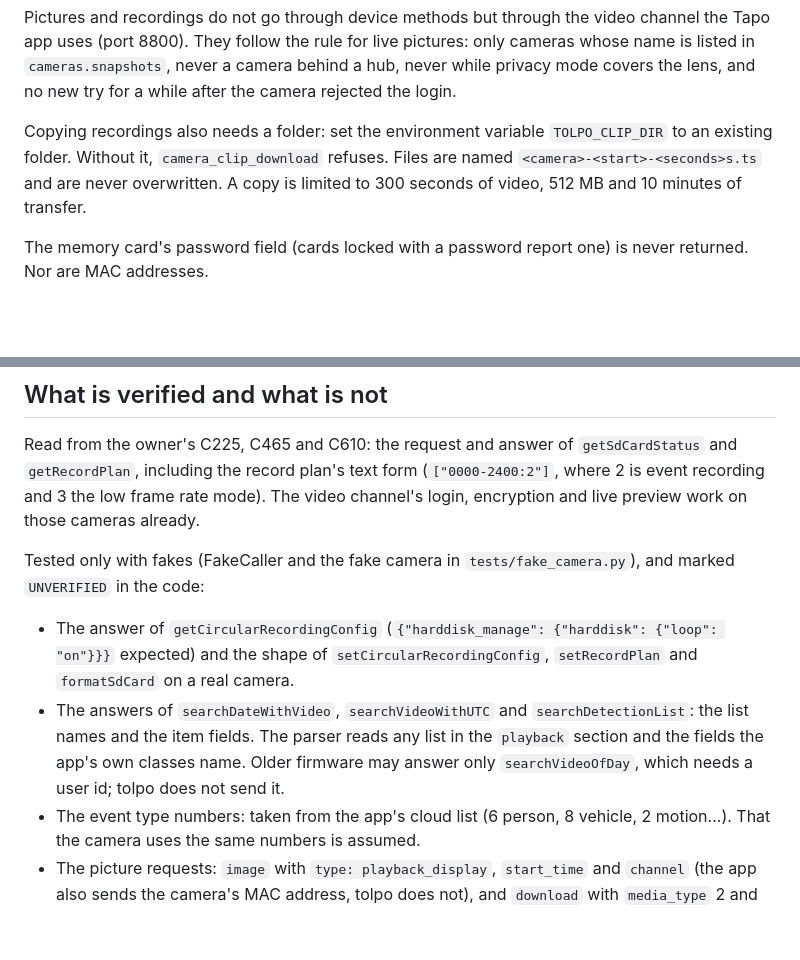
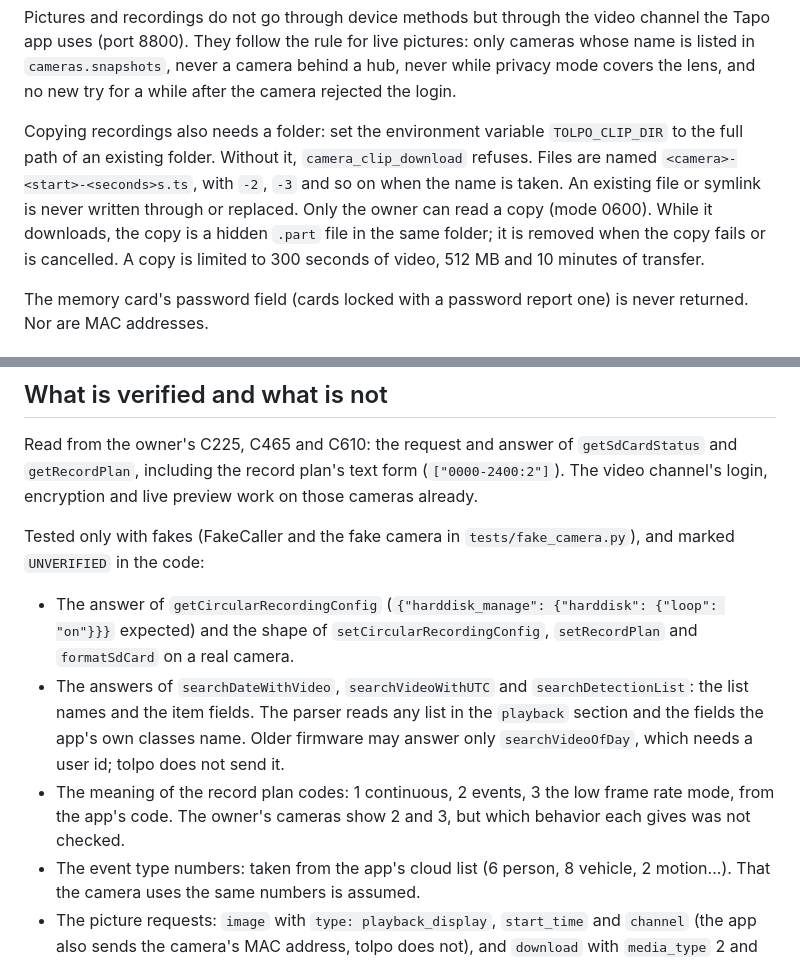
Before and after one commit to signerless/tolpo, a Markdown page: docs/areas/camera_media.md, 2 parts joined by grey strips. Rendered like a GitHub page; blank space fills up the shorter version.

Commit message:
Say how recording copies are written and that the plan codes are from the app's code

```diff
--- a/docs/areas/camera_media.md
+++ b/docs/areas/camera_media.md
@@ -44,9 +44,11 @@ Pictures and recordings do not go through device methods but through the video c
 They follow the rule for live pictures: only cameras whose name is listed in `cameras.snapshots`, never a camera behind a
 hub, never while privacy mode covers the lens, and no new try for a while after the camera rejected the login.
 
-Copying recordings also needs a folder: set the environment variable `TOLPO_CLIP_DIR` to an existing folder. Without it,
-`camera_clip_download` refuses. Files are named `<camera>-<start>-<seconds>s.ts` and are never overwritten. A copy is
-limited to 300 seconds of video, 512 MB and 10 minutes of transfer.
+Copying recordings also needs a folder: set the environment variable `TOLPO_CLIP_DIR` to the full path of an existing
+folder. Without it, `camera_clip_download` refuses. Files are named `<camera>-<start>-<seconds>s.ts`, with `-2`, `-3`
+and so on when the name is taken. An existing file or symlink is never written through or replaced. Only the owner can
+read a copy (mode 0600). While it downloads, the copy is a hidden `.part` file in the same folder; it is removed when
+the copy fails or is cancelled. A copy is limited to 300 seconds of video, 512 MB and 10 minutes of transfer.
 
 The memory card's password field (cards locked with a password report one) is never returned. Nor are MAC addresses.
 
@@ -75,8 +77,8 @@ SD card playback (`sdvod`) is not built: a copy to a file covers what an agent n
 ## What is verified and what is not
 
 Read from the owner's C225, C465 and C610: the request and answer of `getSdCardStatus` and `getRecordPlan`, including
-the record plan's text form (`["0000-2400:2"]`, where 2 is event recording and 3 the low frame rate mode). The video
-channel's login, encryption and live preview work on those cameras already.
+the record plan's text form (`["0000-2400:2"]`). The video channel's login, encryption and live preview work on those
+cameras already.
 
 Tested only with fakes (FakeCaller and the fake camera in `tests/fake_camera.py`), and marked `UNVERIFIED` in the code:
 
@@ -85,6 +87,8 @@ Tested only with fakes (FakeCaller and the fake camera in `tests/fake_camera.py`
 - The answers of `searchDateWithVideo`, `searchVideoWithUTC` and `searchDetectionList`: the list names and the item
   fields. The parser reads any list in the `playback` section and the fields the app's own classes name. Older firmware
   may answer only `searchVideoOfDay`, which needs a user id; tolpo does not send it.
+- The meaning of the record plan codes: 1 continuous, 2 events, 3 the low frame rate mode, from the app's code. The
+  owner's cameras show 2 and 3, but which behavior each gives was not checked.
 - The event type numbers: taken from the app's cloud list (6 person, 8 vehicle, 2 motion...). That the camera uses the
   same numbers is assumed.
 - The picture requests: `image` with `type: playback_display`, `start_time` and `channel` (the app also sends the
```
